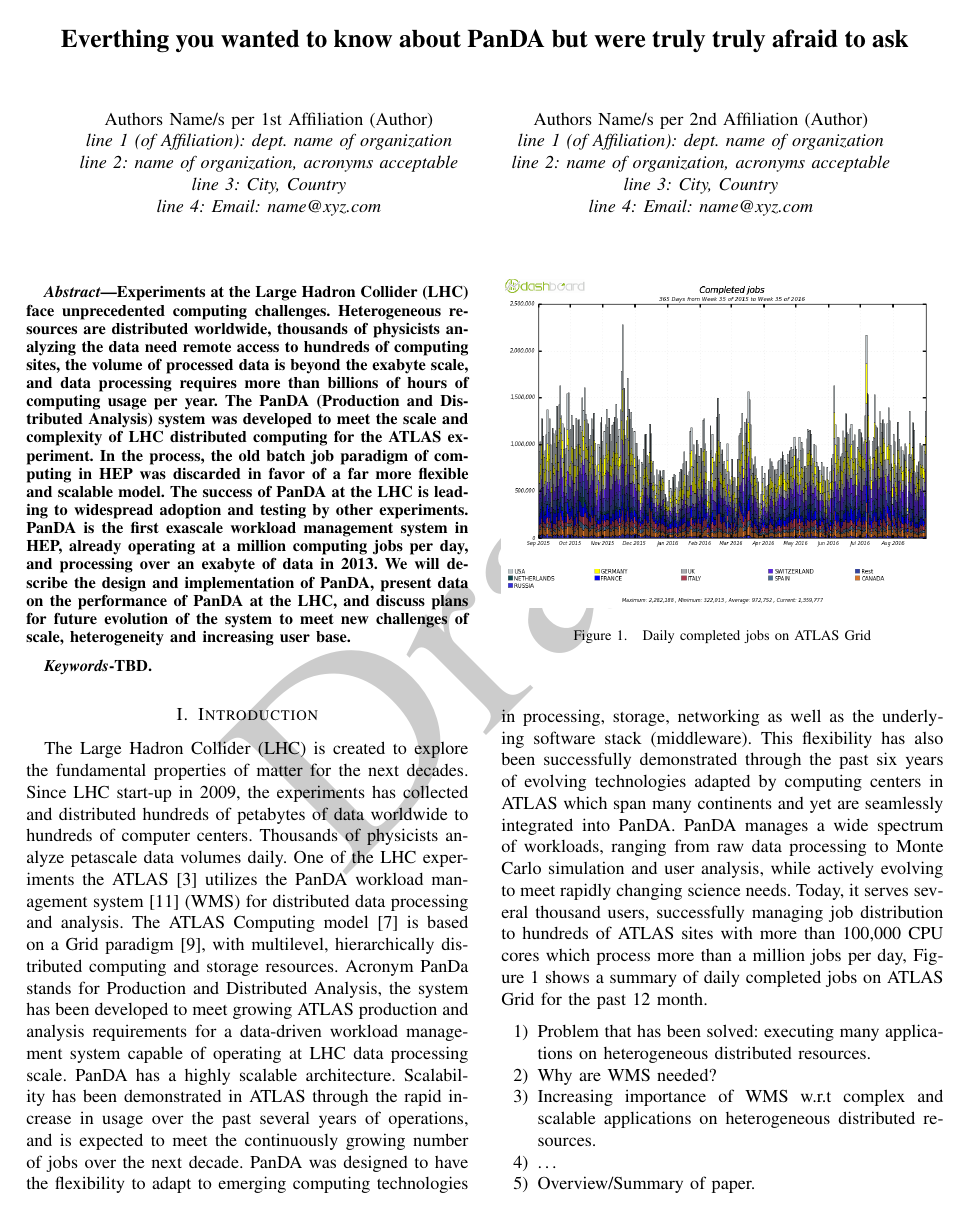
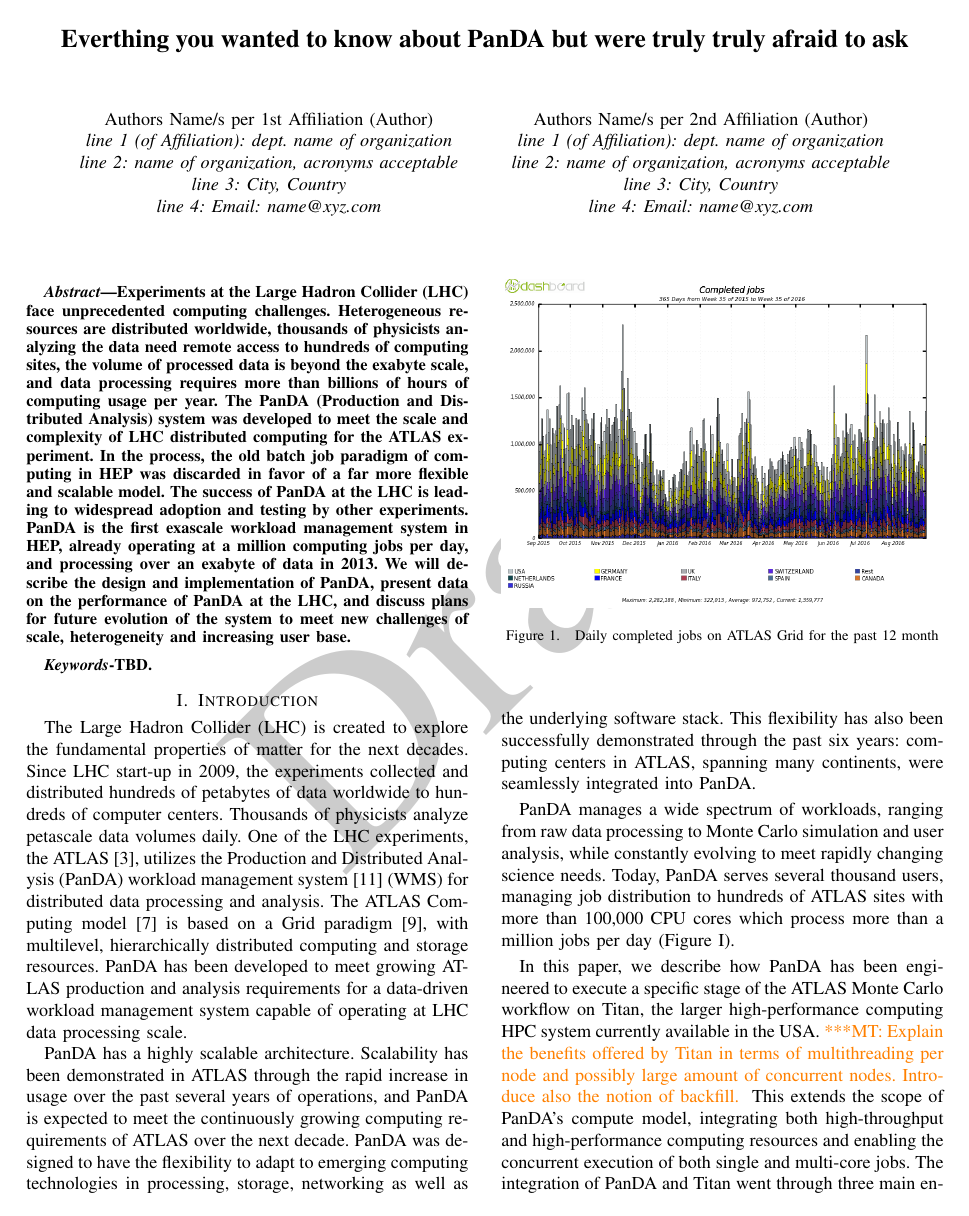
Before and after one commit to ATLAS-Titan/PanDA-WMS-paper, a LaTeX paper (paper.tex, which reads introduction.tex): page 1 of 12. Compiled offline with pdfLaTeX.

Commit message:
Preparatory work to move definitions

```diff
--- a/introduction.tex
+++ b/introduction.tex
@@ -1,10 +1,47 @@
 \section{Introduction}\label{sec:intro}
-The Large Hadron Collider (LHC) is created  to explore the fundamental  properties  of matter for the next decades. Since LHC start-up in 2009, the experiments has collected and distributed hundreds  of  petabytes  of  data worldwide to hundreds of computer centers. Thousands of physicists analyze petascale  data volumes daily. One of  the LHC experiments  the ATLAS  \cite{Aad:2008}  utilizes the PanDA  workload management system \cite{Maeno2011} (WMS) for distributed data processing and analysis. The ATLAS Computing model \cite{Atlas2005} is based on a Grid paradigm \cite{Foster:1998}, with multilevel, hierarchically distributed computing  and storage resources. Acronym  PanDa stands for Production  and Distributed Analysis, the system  has  been developed to meet growing ATLAS production and analysis requirements for a data-driven  workload  management system capable of operating at LHC data processing scale.
-PanDA has a highly scalable architecture. Scalability  has been demonstrated in ATLAS through the rapid increase in usage over the past several years of operations, and is expected to meet the continuously growing number of jobs over the next decade. PanDA  was designed to have the flexibility to adapt to emerging computing  technologies in processing,  storage, networking  as well as the underlying software stack (middleware). This flexibility has also been successfully demonstrated through the past six years of evolving  technologies adapted by computing centers in ATLAS which span many continents and yet are seamlessly integrated into PanDA.
-PanDA  manages a wide spectrum of workloads, ranging from raw data processing to Monte Carlo simulation and user analysis, while actively evolving to meet rapidly changing science needs.  Today, it  serves several  thousand users, successfully managing job distribution to hundreds of ATLAS sites with more than 100,000 CPU cores  which process  more than a million jobs per day, Figure 1 shows  a  summary   of daily completed jobs on ATLAS Grid for the past 12 month.
+
+The Large Hadron Collider (LHC) is created to explore the fundamental properties
+of matter for the next decades. Since LHC start-up in 2009, the experiments
+collected and distributed hundreds of petabytes of data worldwide to hundreds of
+computer centers. Thousands of physicists analyze petascale data volumes daily.
+One of the LHC experiments, the ATLAS~\cite{Aad:2008}, utilizes the Production
+and Distributed Analysis (PanDA) workload management system~\cite{Maeno2011}
+(WMS) for distributed data processing and analysis. The ATLAS Computing
+model~\cite{Atlas2005} is based on a Grid paradigm~\cite{Foster:1998}, with
+multilevel, hierarchically distributed computing and storage resources. PanDA
+has been developed to meet growing ATLAS production and analysis requirements
+for a data-driven workload management system capable of operating at LHC data
+processing scale.
+
+PanDA has a highly scalable architecture. Scalability has been demonstrated in
+ATLAS through the rapid increase in usage over the past several years of
+operations, and PanDA is expected to meet the continuously growing computing
+requirements of ATLAS over the next decade. PanDA was designed to have the
+flexibility to adapt to emerging computing technologies in processing, storage,
+networking as well as the underlying software stack. This flexibility has also
+been successfully demonstrated through the past six years: computing centers in
+ATLAS, spanning many continents, were seamlessly integrated into PanDA\@.
+
+PanDA manages a wide spectrum of workloads, ranging from raw data processing to
+Monte Carlo simulation and user analysis, while constantly evolving to meet
+rapidly changing science needs. Today, PanDA serves several thousand users,
+managing job distribution to hundreds of ATLAS sites with more than 100,000 CPU
+cores which process more than a million jobs per day (Figure~\ref{fig:daily}).
+
 \begin{figure}
-\begin{center}
-\includegraphics[width=\columnwidth]{figures/DailyJobs.png}
-\caption{Daily completed jobs on ATLAS Grid\label{fig:daily}}
-\end{center}
+    \begin{center}
+        \includegraphics[width=\columnwidth]{figures/DailyJobs.png}
+        \caption{Daily completed jobs on ATLAS Grid for the past 12 month}
+    \end{center}
+\label{fig:daily}
 \end{figure}
+
+In this paper, we describe how PanDA has been engineered to execute a specific
+stage of the ATLAS Monte Carlo workflow on Titan, the larger high-performance
+computing HPC system currently available in the USA\@.\mtnote{Explain the
+benefits offered by Titan in terms of multithreading per node and possibly large
+amount of concurrent nodes. Introduce also the notion of backfill.} This extends
+the scope of PanDA's compute model, integrating both high-throughput and
+high-performance computing resources and enabling the concurrent execution of
+both  single and multi-core jobs. The integration of PanDA and Titan went
+through three main engineering phases: (i) feasibility study and rapid
```
Also changed, not shown: introduction.tex (7 more changed lines).
